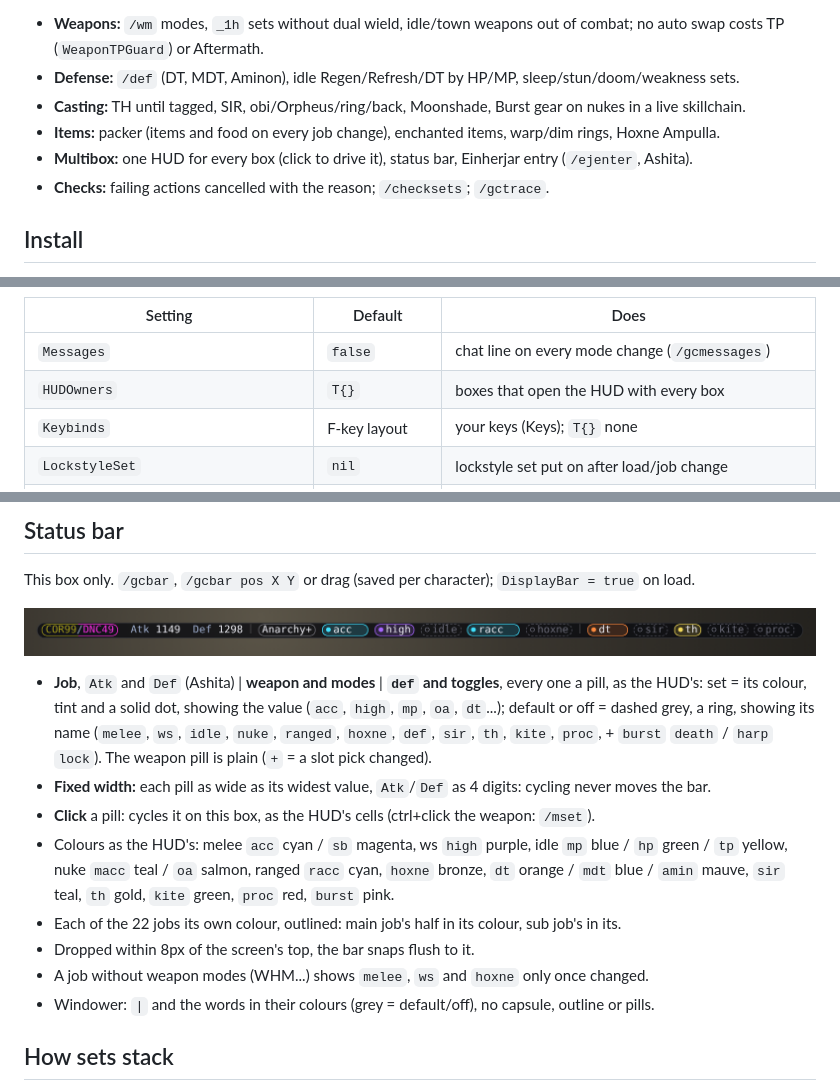
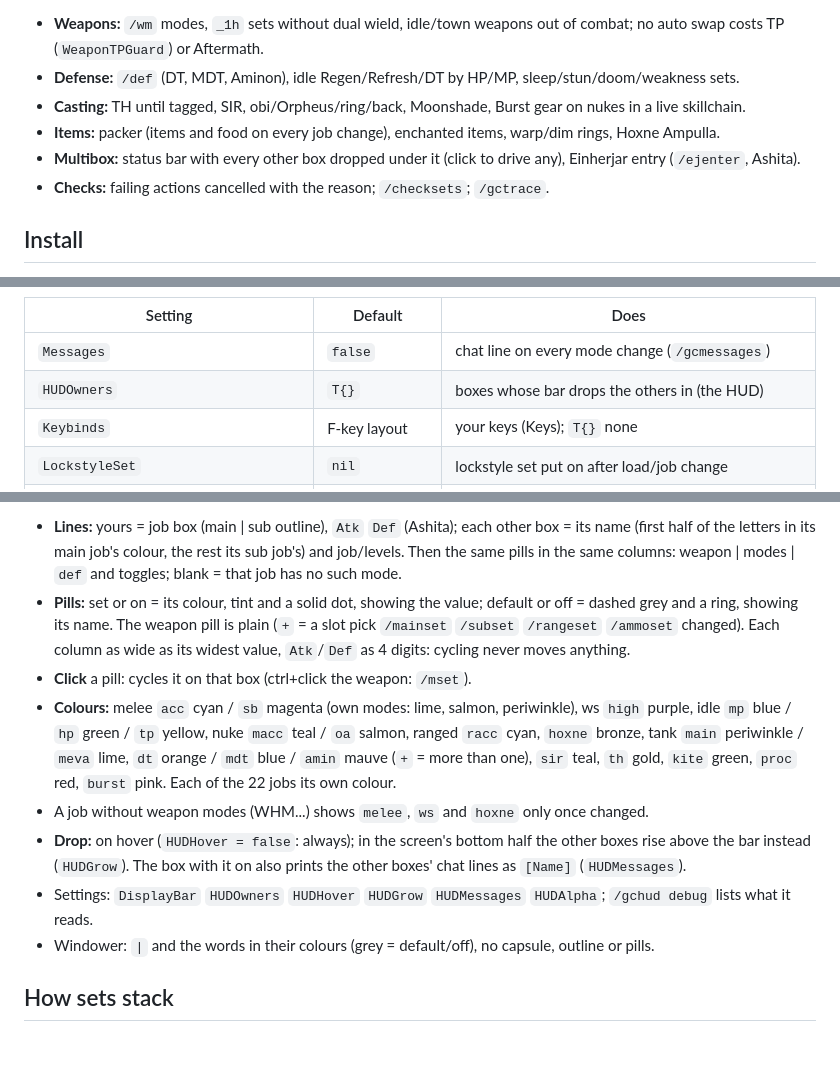
Before and after one commit to ary1l/goomswap, a Markdown page: README.md, 3 parts joined by grey strips. GitHub-like rendering; pictures changed too: docs/gcbar.png; blank space fills up the shorter version.

```diff
--- a/README.md
+++ b/README.md
@@ -8,7 +8,7 @@ TH, obi and more on top. **Ashita v4** (LuAshitacast) and **Windower 4** (GearSw
 - **Defense:** `/def` (DT, MDT, Aminon), idle Regen/Refresh/DT by HP/MP, sleep/stun/doom/weakness sets.
 - **Casting:** TH until tagged, SIR, obi/Orpheus/ring/back, Moonshade, Burst gear on nukes in a live skillchain.
 - **Items:** packer (items and food on every job change), enchanted items, warp/dim rings, Hoxne Ampulla.
-- **Multibox:** one HUD for every box (click to drive it), status bar, Einherjar entry (`/ejenter`, Ashita).
+- **Multibox:** status bar with every other box dropped under it (click to drive any), Einherjar entry (`/ejenter`, Ashita).
 - **Checks:** failing actions cancelled with the reason; `/checksets`; `/gctrace`.
 
 ## Install
@@ -115,7 +115,7 @@ Most changed:
 | Setting | Default | Does |
 |---|---|---|
 | `Messages` | `false` | chat line on every mode change (`/gcmessages`) |
-| `HUDOwners` | `T{}` | boxes that open the HUD with every box |
+| `HUDOwners` | `T{}` | boxes whose bar drops the others in (the HUD) |
 | `Keybinds` | F-key layout | your keys (Keys); `T{}` none |
 | `LockstyleSet` | `nil` | lockstyle set put on after load/job change |
 | `RegenGearHPP` `RefreshGearMPP` `DTGearHPP` | 60 60 50 | auto `Idle_Regen` / `Idle_Refresh` / `Dt` below this %; 0 never |
@@ -288,21 +254,19 @@ Blank = that job has no such mode. Thin lines split names | modes | `def`.
-## Status bar
-
-This box only. `/gcbar`, `/gcbar pos X Y` or drag (saved per character); `DisplayBar = true` on load.
-
-![The status bar](docs/gcbar.png)
-
-- **Job**, `Atk` and `Def` (Ashita) | **weapon and modes** | **`def` and toggles**, every one a pill, as the HUD's:
-  set = its colour, tint and a solid dot, showing the value (`acc`, `high`, `mp`, `oa`, `dt`...); default or off =
-  dashed grey, a ring, showing its name (`melee`, `ws`, `idle`, `nuke`, `ranged`, `hoxne`, `def`, `sir`, `th`,
-  `kite`, `proc`, + `burst` `death` / `harp` `lock`). The weapon pill is plain (`+` = a slot pick changed).
-- **Fixed width:** each pill as wide as its widest value, `Atk`/`Def` as 4 digits: cycling never moves the bar.
-- **Click** a pill: cycles it on this box, as the HUD's cells (ctrl+click the weapon: `/mset`).
-- Colours as the HUD's: melee `acc` cyan / `sb` magenta, ws `high` purple, idle `mp` blue / `hp` green / `tp` yellow,
-  nuke `macc` teal / `oa` salmon, ranged `racc` cyan, `hoxne` bronze, `dt` orange / `mdt` blue / `amin` mauve, `sir`
-  teal, `th` gold, `kite` green, `proc` red, `burst` pink.
-- Each of the 22 jobs its own colour, outlined: main job's half in its colour, sub job's in its.
-- Dropped within 8px of the screen's top, the bar snaps flush to it.
+- **Lines:** yours = job box (main | sub outline), `Atk` `Def` (Ashita); each other box = its name (first half of
+  the letters in its main job's colour, the rest its sub job's) and job/levels. Then the same pills in the same
+  columns: weapon | modes | `def` and toggles; blank = that job has no such mode.
+- **Pills:** set or on = its colour, tint and a solid dot, showing the value; default or off = dashed grey and a
+  ring, showing its name. The weapon pill is plain (`+` = a slot pick `/mainset` `/subset` `/rangeset` `/ammoset`
+  changed). Each column as wide as its widest value, `Atk`/`Def` as 4 digits: cycling never moves anything.
+- **Click** a pill: cycles it on that box (ctrl+click the weapon: `/mset`).
+- **Colours:** melee `acc` cyan / `sb` magenta (own modes: lime, salmon, periwinkle), ws `high` purple, idle `mp`
+  blue / `hp` green / `tp` yellow, nuke `macc` teal / `oa` salmon, ranged `racc` cyan, `hoxne` bronze, tank `main`
+  periwinkle / `meva` lime, `dt` orange / `mdt` blue / `amin` mauve (`+` = more than one), `sir` teal, `th` gold,
+  `kite` green, `proc` red, `burst` pink. Each of the 22 jobs its own colour.
 - A job without weapon modes (WHM...) shows `melee`, `ws` and `hoxne` only once changed.
+- **Drop:** on hover (`HUDHover = false`: always); in the screen's bottom half the other boxes rise above the bar
+  instead (`HUDGrow`). The box with it on also prints the other boxes' chat lines as `[Name]` (`HUDMessages`).
+- Settings: `DisplayBar` `HUDOwners` `HUDHover` `HUDGrow` `HUDMessages` `HUDAlpha`; `/gchud debug` lists what it
+  reads.
 - Windower: `|` and the words in their colours (grey = default/off), no capsule, outline or pills.
 
 ## How sets stack
```
Also changed, not shown: other parts of README.md (+9 -43 lines), docs/hud.png (deleted), 4 other files.
